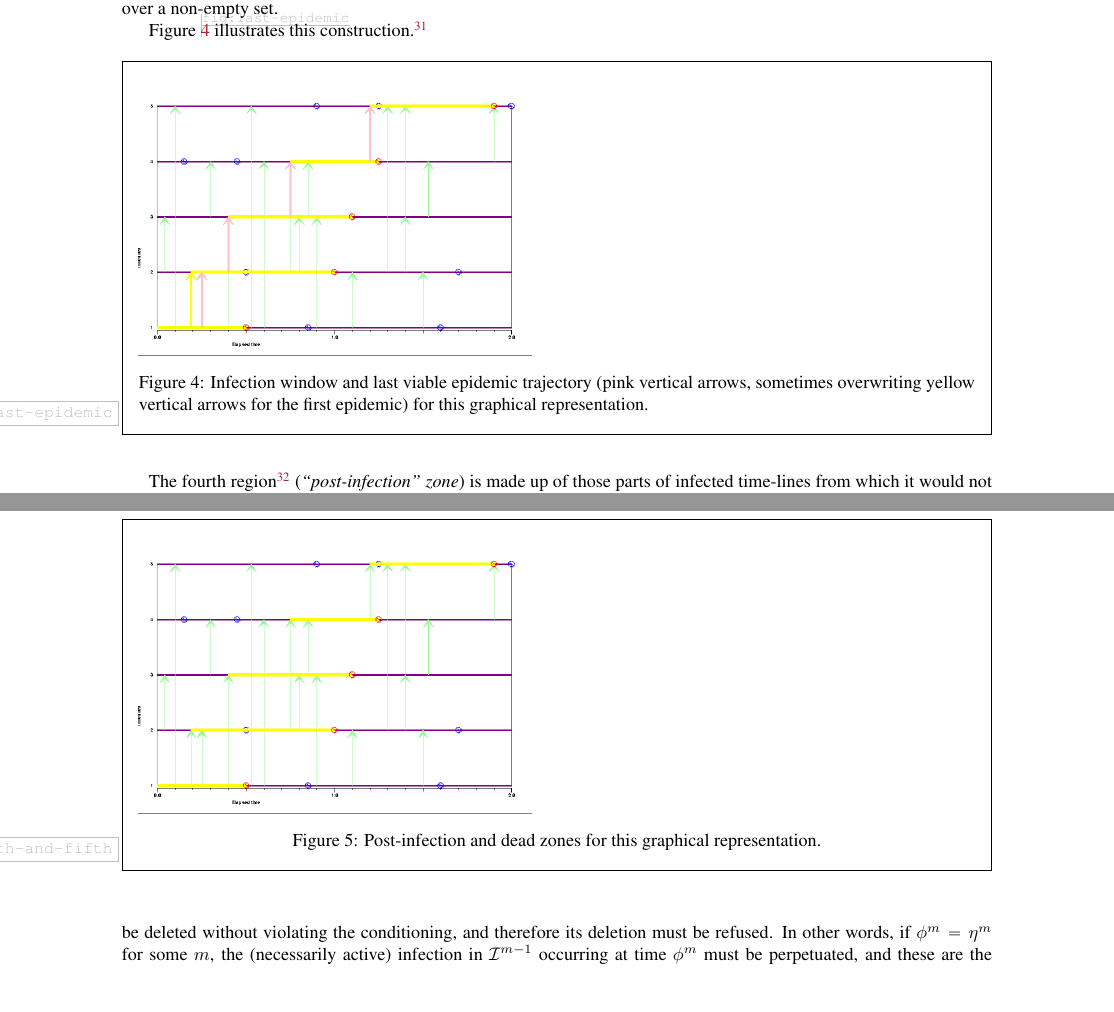
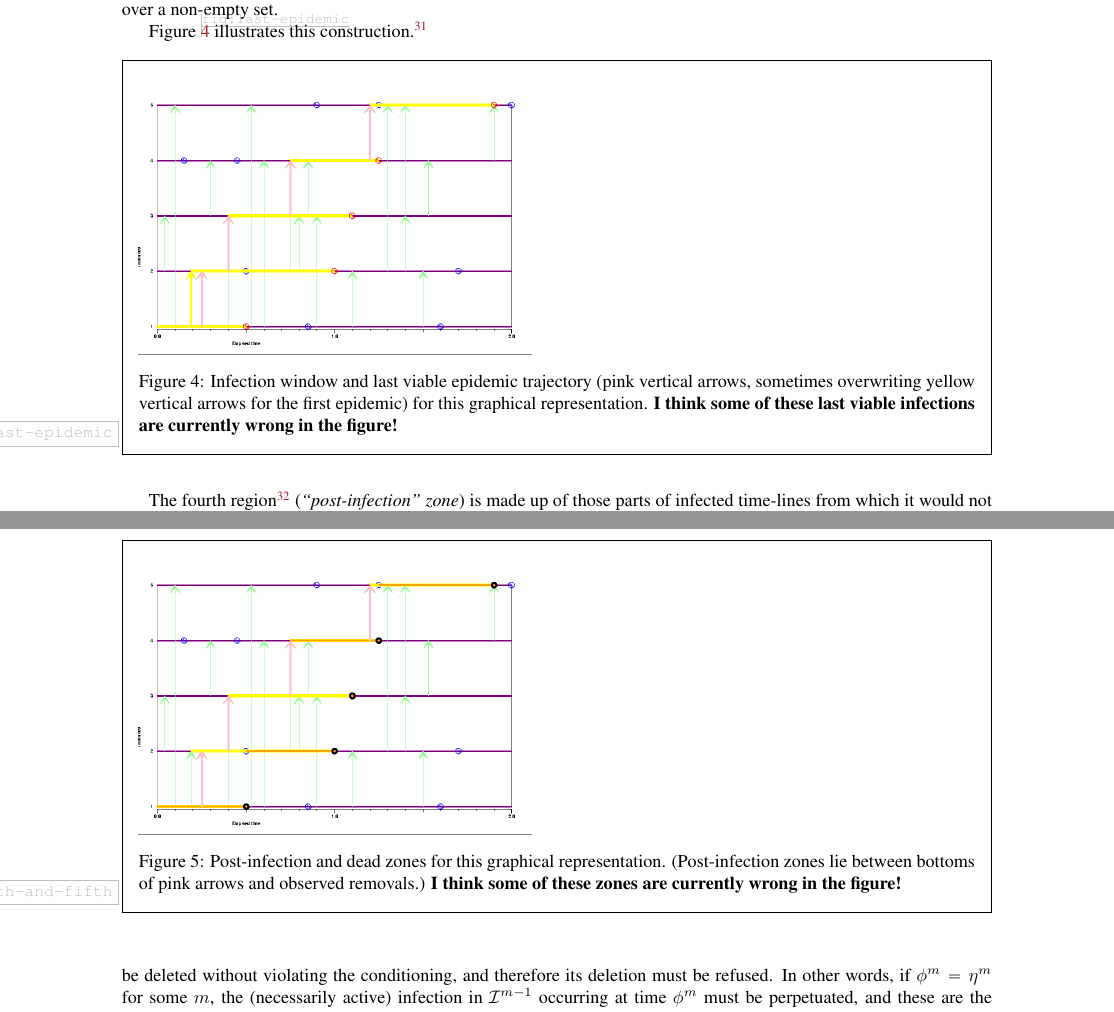
Before and after one commit to WilfridSKendall/EpidemicsCFTP.jl, a LaTeX paper (PerfectEpidemics.tex): two parts of pages 13 and 14 of 19, joined at a grey line, cut so that both start at the same text, the shorter picture padded with empty space. Compiled offline with pdfLaTeX; a LaTeX package or settings file that is missing is left out.

Commit message:
Corrected Figure 5. But still some bugs, I think.

```diff
--- a/PerfectEpidemics.tex
+++ b/PerfectEpidemics.tex
@@ -1336,7 +1336,8 @@ However it is always possible for \(\Removals^m_k=\emptyset\) for some or all \(
 \NB[WSK3]{Figure \ref{fig:last-epidemic} needs checking: May not be what is required.}
  \begin{Figure}
   \includegraphics[width=3in]{last-epidemic}
-  \caption{Infection window and last viable epidemic trajectory (pink vertical arrows, sometimes overwriting yellow vertical arrows for the first epidemic) for this graphical representation.\label{fig:last-epidemic}}
+  \caption{Infection window and last viable epidemic trajectory (pink vertical arrows, sometimes overwriting yellow vertical arrows for the first epidemic) for this graphical representation.
+  \textbf{I think some of these last viable infections are currently wrong in the figure!}\label{fig:last-epidemic}}
  \end{Figure}
 
  The fourth region
@@ -1363,7 +1364,9 @@ individual \(m\) is removed (at time \(\rho^m\)).
 \NB[WSK3]{Figure \ref{fig:fourth-and-fifth}: suspect last-viable epidemic is sometimes wrong here.}
   \begin{Figure}
   \includegraphics[width=3in]{fourth-and-fifth.png}
-  \caption{Post-infection and dead zones for this graphical representation.\label{fig:fourth-and-fifth}}
+  \caption{Post-infection and dead zones for this graphical representation. (Post-infection zones lie between bottoms of pink arrows and observed removals.)
+  \textbf{I think some of these zones are currently wrong in the figure!}
+  \label{fig:fourth-and-fifth}}
  \end{Figure}
 
 
```
Also changed, not shown: image/fourth-and-fifth.png.
